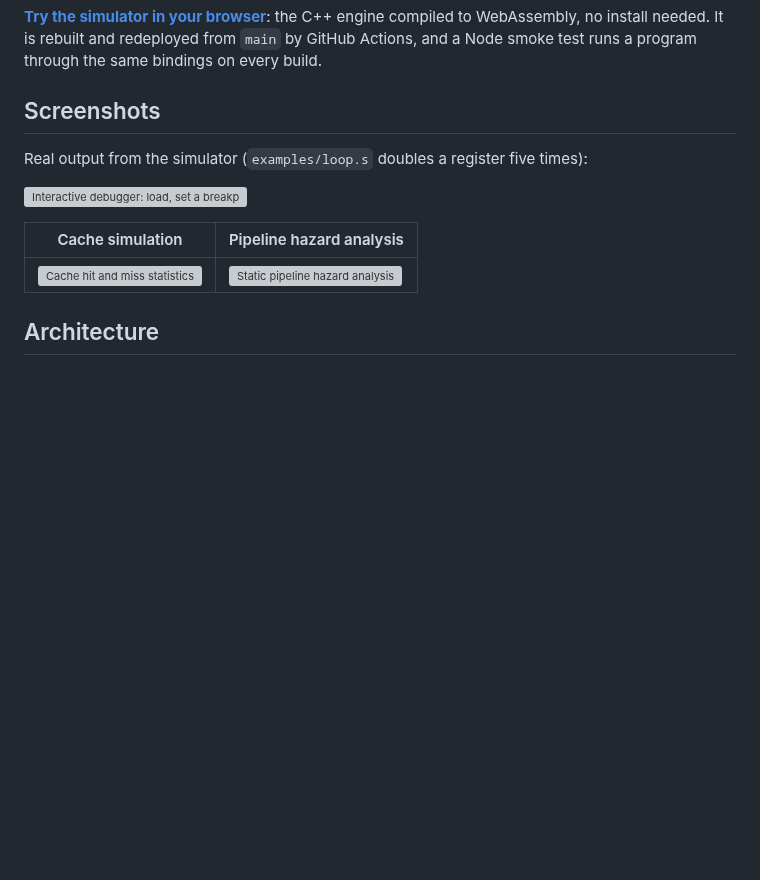
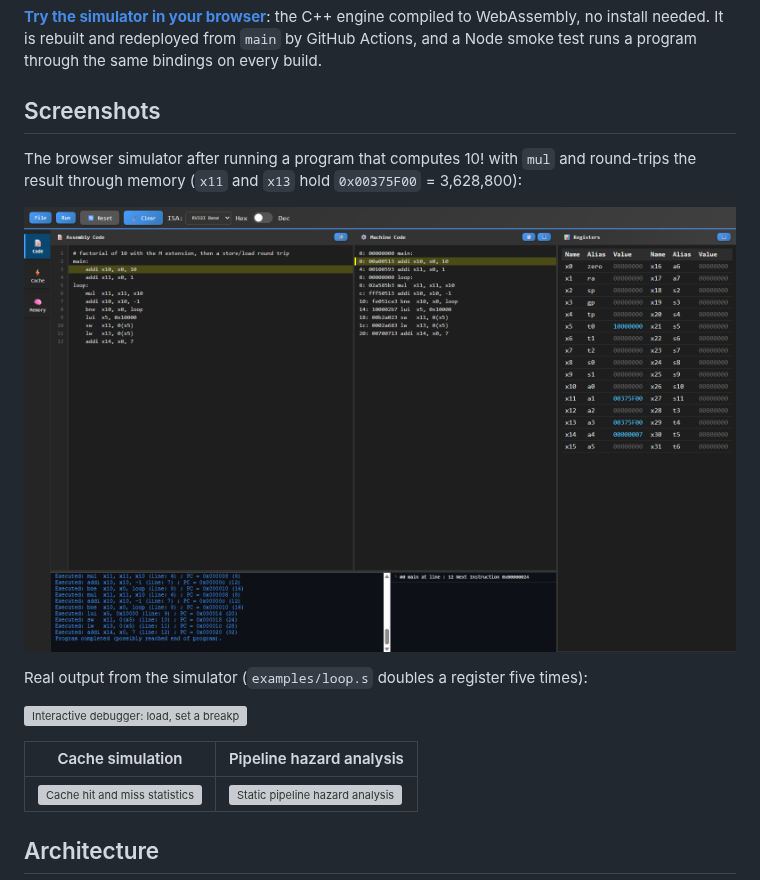
Before and after one commit to Rmuk655/RISC-V-Toolchain-Web-Simulator, a Markdown page: README.md, the part around the change. Rendered like a GitHub page; pictures changed too: docs/images/web-simulator.png (added); blank space fills up the shorter version; grey boxes are pictures that could not be loaded.

Commit message:
README: add a screenshot of the browser simulator

```diff
--- a/README.md
+++ b/README.md
@@ -9,6 +9,10 @@ Built for the Computer Architecture course (CS2323) at IIT Hyderabad.
 **[Try the simulator in your browser](https://rmuk655.github.io/RISC-V-Toolchain-Web-Simulator/)**: the C++ engine compiled to WebAssembly, no install needed. It is rebuilt and redeployed from `main` by GitHub Actions, and a Node smoke test runs a program through the same bindings on every build.
 
 ## Screenshots
+
+The browser simulator after running a program that computes 10! with `mul` and round-trips the result through memory (`x11` and `x13` hold `0x00375F00` = 3,628,800):
+
+![Web simulator: assembly, machine code, registers and execution trace](docs/images/web-simulator.png)
 
 Real output from the simulator (`examples/loop.s` doubles a register five times):
 
```
